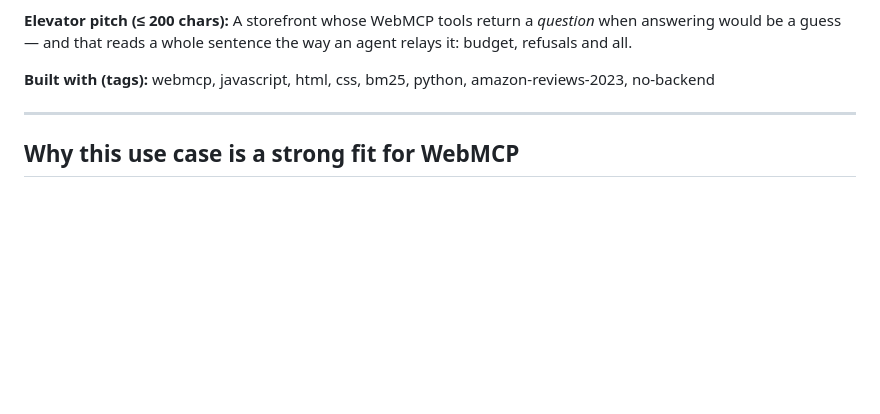
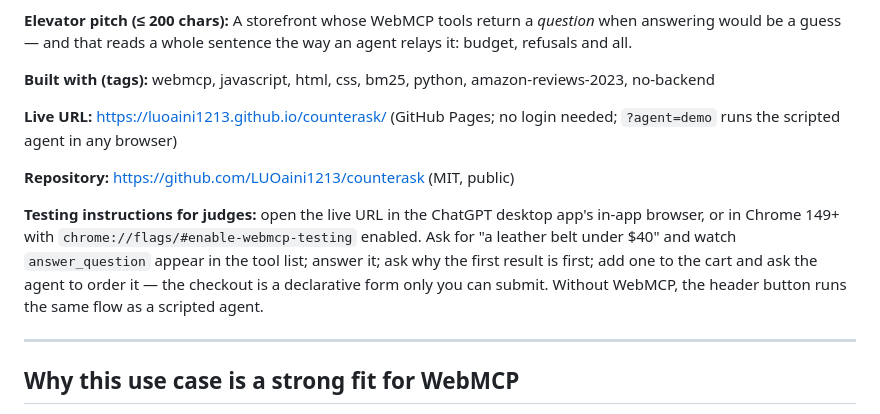
Before and after one commit to LUOaini1213/counterask, a Markdown page: submission/devpost.md, the part around the change. Drawn GitHub-style; blank space fills up the shorter version.

```diff
--- a/submission/devpost.md
+++ b/submission/devpost.md
@@ -13,6 +13,18 @@ guess — and that reads a whole sentence the way an agent relays it: budget,
 refusals and all.
 
 **Built with (tags):** webmcp, javascript, html, css, bm25, python, amazon-reviews-2023, no-backend
+
+**Live URL:** https://luoaini1213.github.io/counterask/ (GitHub Pages; no login needed;
+`?agent=demo` runs the scripted agent in any browser)
+
+**Repository:** https://github.com/LUOaini1213/counterask (MIT, public)
+
+**Testing instructions for judges:** open the live URL in the ChatGPT desktop
+app's in-app browser, or in Chrome 149+ with `chrome://flags/#enable-webmcp-testing`
+enabled. Ask for "a leather belt under $40" and watch `answer_question` appear in
+the tool list; answer it; ask why the first result is first; add one to the cart
+and ask the agent to order it — the checkout is a declarative form only you can
+submit. Without WebMCP, the header button runs the same flow as a scripted agent.
 
 ---
 
```
Also changed, not shown: README.md (+4 -0 lines).
